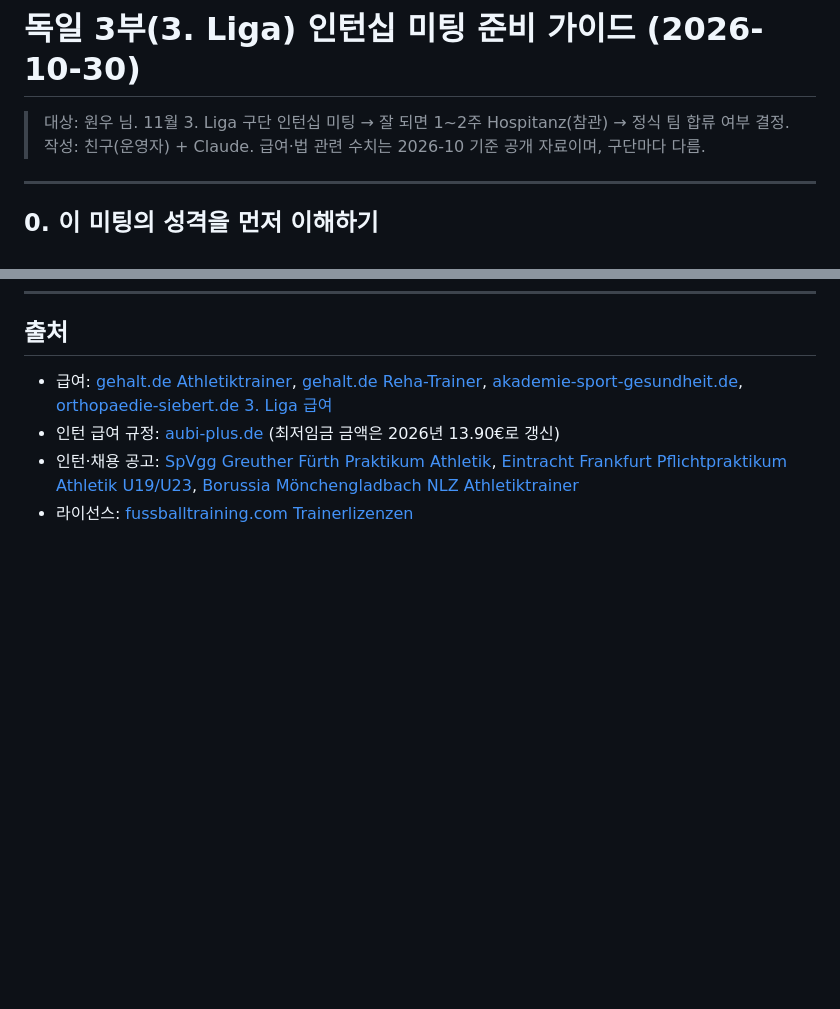
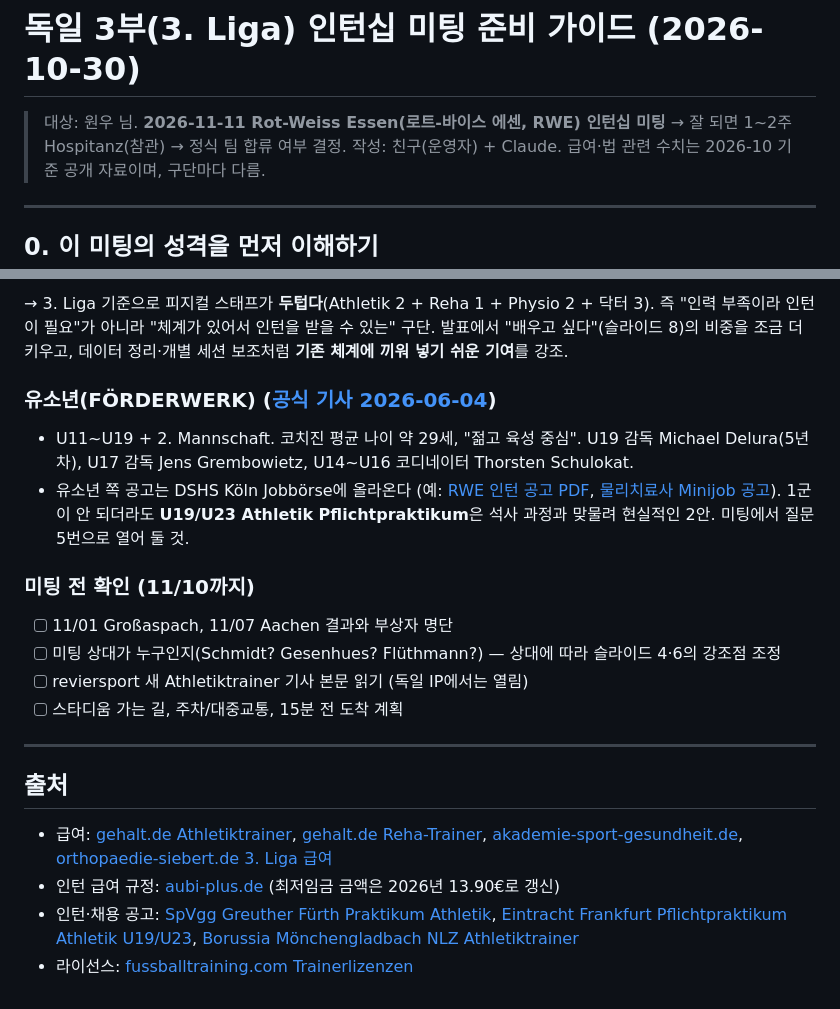
Before and after one commit to jjoshkr/alphaperformance, a Markdown page: docs/playbooks/germany-internship-prep.md, 2 parts joined by grey strips. Drawn GitHub-style; blank space fills up the shorter version.

Commit message:
docs: Rot-Weiss Essen 구단 브리핑 추가 (11/11 미팅)
Co-Authored-By: Claude Fable 5.1 <noreply@anthropic.com>
Claude-Session: https://claude.ai/code/session_014isZxoi1J2uTsWAM1CxLXn

```diff
--- a/docs/playbooks/germany-internship-prep.md
+++ b/docs/playbooks/germany-internship-prep.md
@@ -1,6 +1,6 @@
 # 독일 3부(3. Liga) 인턴십 미팅 준비 가이드 (2026-10-30)
 
-> 대상: 원우 님. 11월 3. Liga 구단 인턴십 미팅 → 잘 되면 1~2주 Hospitanz(참관) → 정식 팀 합류 여부 결정.
+> 대상: 원우 님. **2026-11-11 Rot-Weiss Essen(로트-바이스 에센, RWE) 인턴십 미팅** → 잘 되면 1~2주 Hospitanz(참관) → 정식 팀 합류 여부 결정.
 > 작성: 친구(운영자) + Claude. 급여·법 관련 수치는 2026-10 기준 공개 자료이며, 구단마다 다름.
 
 ---
@@ -285,3 +315,17 @@
+→ 3. Liga 기준으로 피지컬 스태프가 **두텁다**(Athletik 2 + Reha 1 + Physio 2 + 닥터 3). 즉 "인력 부족이라 인턴이 필요"가 아니라 "체계가 있어서 인턴을 받을 수 있는" 구단. 발표에서 "배우고 싶다"(슬라이드 8)의 비중을 조금 더 키우고, 데이터 정리·개별 세션 보조처럼 **기존 체계에 끼워 넣기 쉬운 기여**를 강조.
+
+### 유소년(FÖRDERWERK) ([공식 기사 2026-06-04](https://www.rot-weiss-essen.de/2026/06/04/kontinuitaet-und-entwicklung-am-foerderwerk/))
+- U11~U19 + 2. Mannschaft. 코치진 평균 나이 약 29세, "젊고 육성 중심". U19 감독 Michael Delura(5년차), U17 감독 Jens Grembowietz, U14~U16 코디네이터 Thorsten Schulokat.
+- 유소년 쪽 공고는 DSHS Köln Jobbörse에 올라온다 (예: [RWE 인턴 공고 PDF](https://dshs-koeln.de/uploads/tx_mshjobboerse/52059_Stellenanzeige_Praktikant_f516a633aafd450fd09510da0a833ff8_1738598047.pdf), [물리치료사 Minijob 공고](https://www.rot-weiss-essen.de/wp-content/uploads/2025/09/Stellenausschreibung-Physiotherapeut-Mini-Job.pdf)). 1군이 안 되더라도 **U19/U23 Athletik Pflichtpraktikum**은 석사 과정과 맞물려 현실적인 2안. 미팅에서 질문 5번으로 열어 둘 것.
+
+### 미팅 전 확인 (11/10까지)
+- [ ] 11/01 Großaspach, 11/07 Aachen 결과와 부상자 명단
+- [ ] 미팅 상대가 누구인지(Schmidt? Gesenhues? Flüthmann?) — 상대에 따라 슬라이드 4·6의 강조점 조정
+- [ ] reviersport 새 Athletiktrainer 기사 본문 읽기 (독일 IP에서는 열림)
+- [ ] 스타디움 가는 길, 주차/대중교통, 15분 전 도착 계획
+
+---
+
 ## 출처
 - 급여: [gehalt.de Athletiktrainer](https://www.gehalt.de/beruf/athletiktrainer), [gehalt.de Reha-Trainer](https://www.gehalt.de/beruf/reha-trainer), [akademie-sport-gesundheit.de](https://www.akademie-sport-gesundheit.de/faq/athletiktrainer-fussball-gehalt.html), [orthopaedie-siebert.de 3. Liga 급여](https://orthopaedie-siebert.de/gehalt-3-liga-was-fuballprofis-wirklich-verdienen)
 - 인턴 급여 규정: [aubi-plus.de](https://www.aubi-plus.de/praktikum/gehalt/) (최저임금 금액은 2026년 13.90€로 갱신)
```
Also changed, not shown: other parts of docs/playbooks/germany-internship-prep.md (+30 -0 lines), docs/HANDOFF.md (+3 -3 lines), docs/PROJECT_CONTEXT.md (+1 -1 lines).
